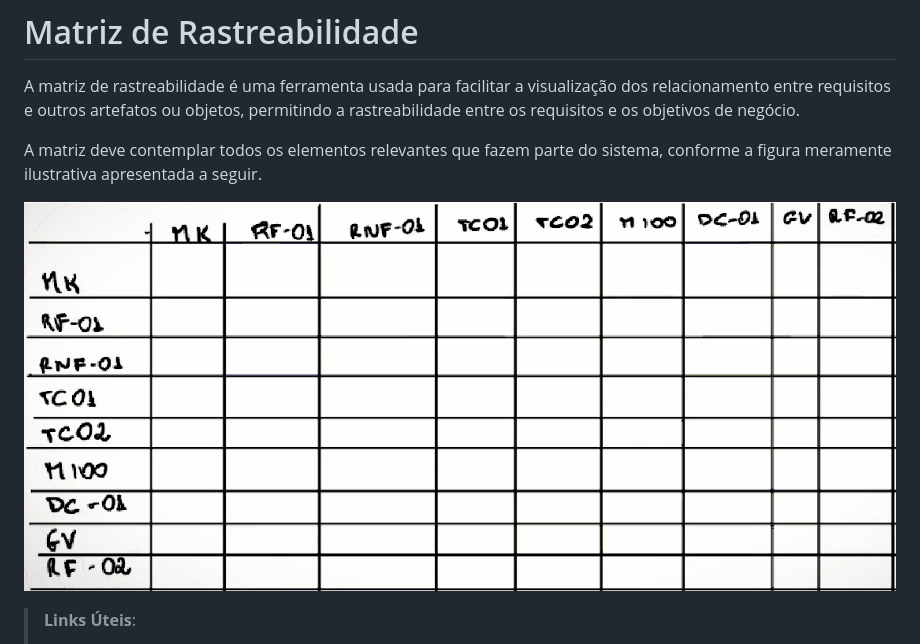
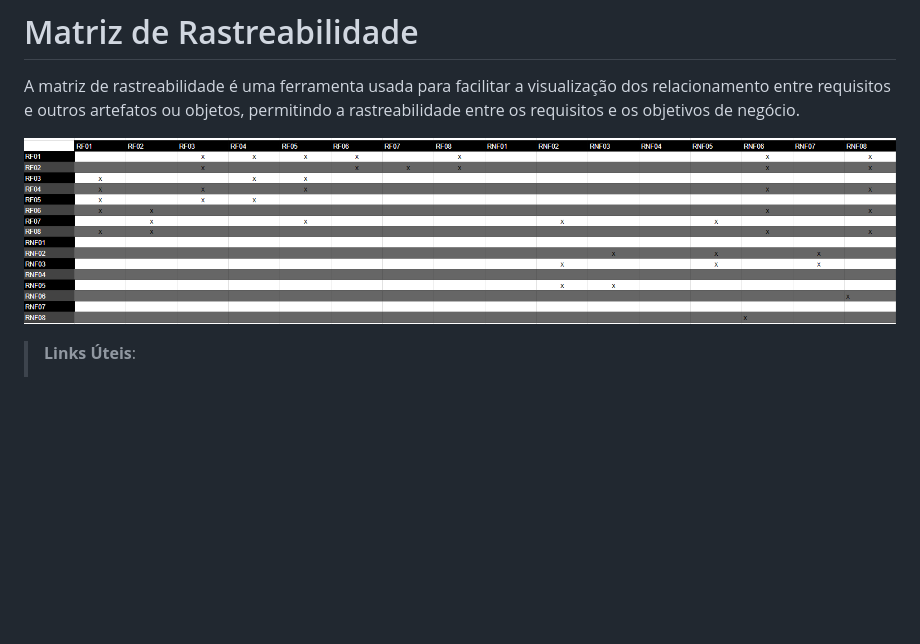
Before and after one commit to ICEI-PUC-Minas-PMV-ADS/pmv-ads-2024-1-e4-proj-infra-t5-projeto-caridade, a Markdown page: docs/02-Especificação do Projeto.md, the part around the change. Drawn GitHub-style; blank space fills up the shorter version.

Commit message:
adc matriz

```diff
--- a/docs/02-Especificação do Projeto.md
+++ b/docs/02-Especificação do Projeto.md
@@ -117,9 +117,7 @@ O projeto está restrito pelos itens apresentados na tabela a seguir.
 
 A matriz de rastreabilidade é uma ferramenta usada para facilitar a visualização dos relacionamento entre requisitos e outros artefatos ou objetos, permitindo a rastreabilidade entre os requisitos e os objetivos de negócio.
 
-A matriz deve contemplar todos os elementos relevantes que fazem parte do sistema, conforme a figura meramente ilustrativa apresentada a seguir.
-
-![Exemplo de matriz de rastreabilidade](img/02-matriz-rastreabilidade.png)
+![Matriz](img/matriz.png)
 
 > **Links Úteis**:
 > - [Artigo Engenharia de Software 13 - Rastreabilidade](https://www.devmedia.com.br/artigo-engenharia-de-software-13-rastreabilidade/12822/)
```
